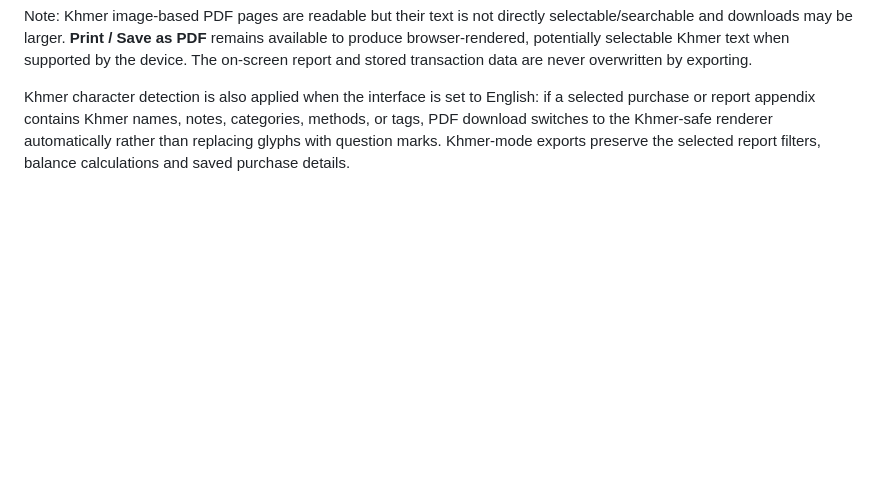
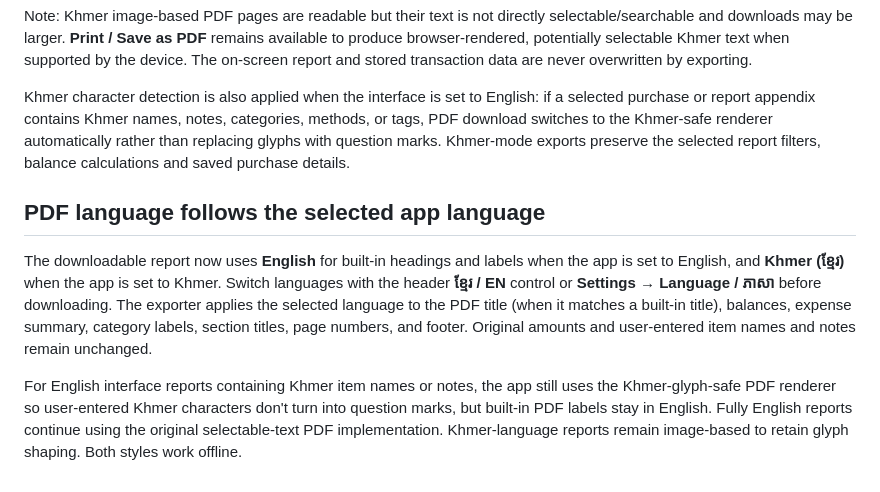
Before and after one commit to Seth251/expense-tracker, a Markdown page: README.md, the part around the change. GitHub-like rendering; blank space fills up the shorter version.

Commit message:
Document English and Khmer PDF headings based on active language

```diff
--- a/README.md
+++ b/README.md
@@ -156,3 +156,10 @@ The **ទាញយករបាយការណ៍ / Download PDF** and **All purc
 Note: Khmer image-based PDF pages are readable but their text is not directly selectable/searchable and downloads may be larger. **Print / Save as PDF** remains available to produce browser-rendered, potentially selectable Khmer text when supported by the device. The on-screen report and stored transaction data are never overwritten by exporting.
 
 Khmer character detection is also applied when the interface is set to English: if a selected purchase or report appendix contains Khmer names, notes, categories, methods, or tags, PDF download switches to the Khmer-safe renderer automatically rather than replacing glyphs with question marks. Khmer-mode exports preserve the selected report filters, balance calculations and saved purchase details.
+
+
+## PDF language follows the selected app language
+
+The downloadable report now uses **English** for built-in headings and labels when the app is set to English, and **Khmer (ខ្មែរ)** when the app is set to Khmer. Switch languages with the header **ខ្មែរ / EN** control or **Settings → Language / ភាសា** before downloading. The exporter applies the selected language to the PDF title (when it matches a built-in title), balances, expense summary, category labels, section titles, page numbers, and footer. Original amounts and user-entered item names and notes remain unchanged.
+
+For English interface reports containing Khmer item names or notes, the app still uses the Khmer-glyph-safe PDF renderer so user-entered Khmer characters don't turn into question marks, but built-in PDF labels stay in English. Fully English reports continue using the original selectable-text PDF implementation. Khmer-language reports remain image-based to retain glyph shaping. Both styles work offline.
```
